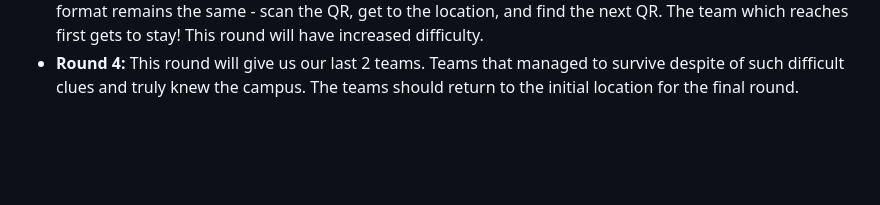
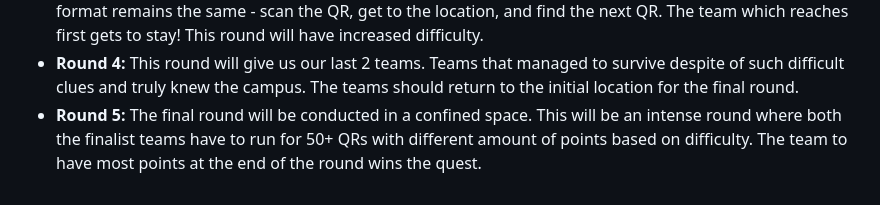
Before and after one commit to Soham-Wani/QR-Hunt-Scanner, a Markdown page: README.md, the part around the change. Rendered like a GitHub page; blank space fills up the shorter version.

```diff
--- a/README.md
+++ b/README.md
@@ -20,3 +20,4 @@ Here is the game plan. Players are expected to understand it and then come.
 - **Round 2:** In this round, total 8 teams will be selected from round 1 based on who will scan the QR first. Out of 18, 6 teams will qualify in this round. The qualified teams can scan their QR multiple times. 2 extra teams will be added in the round as wild card entries which will be amongst the 12 teams that got eliminated in round 1. In this round, the clue will appear on the scanner like the previous one and teams should run for the 8 QRs placed all over the campus.
 - **Round 3:** As the game proceeds the game will only have 4 teams now, half of the previous round. The format remains the same - scan the QR, get to the location, and find the next QR. The team which reaches first gets to stay! This round will have increased difficulty.
 - **Round 4:** This round will give us our last 2 teams. Teams that managed to survive despite of such difficult clues and truly knew the campus. The teams should return to the initial location for the final round.
+- **Round 5:** The final round will be conducted in a confined space. This will be an intense round where both the finalist teams have to run for 50+ QRs with different amount of points based on difficulty. The team to have most points at the end of the round wins the quest.
```
